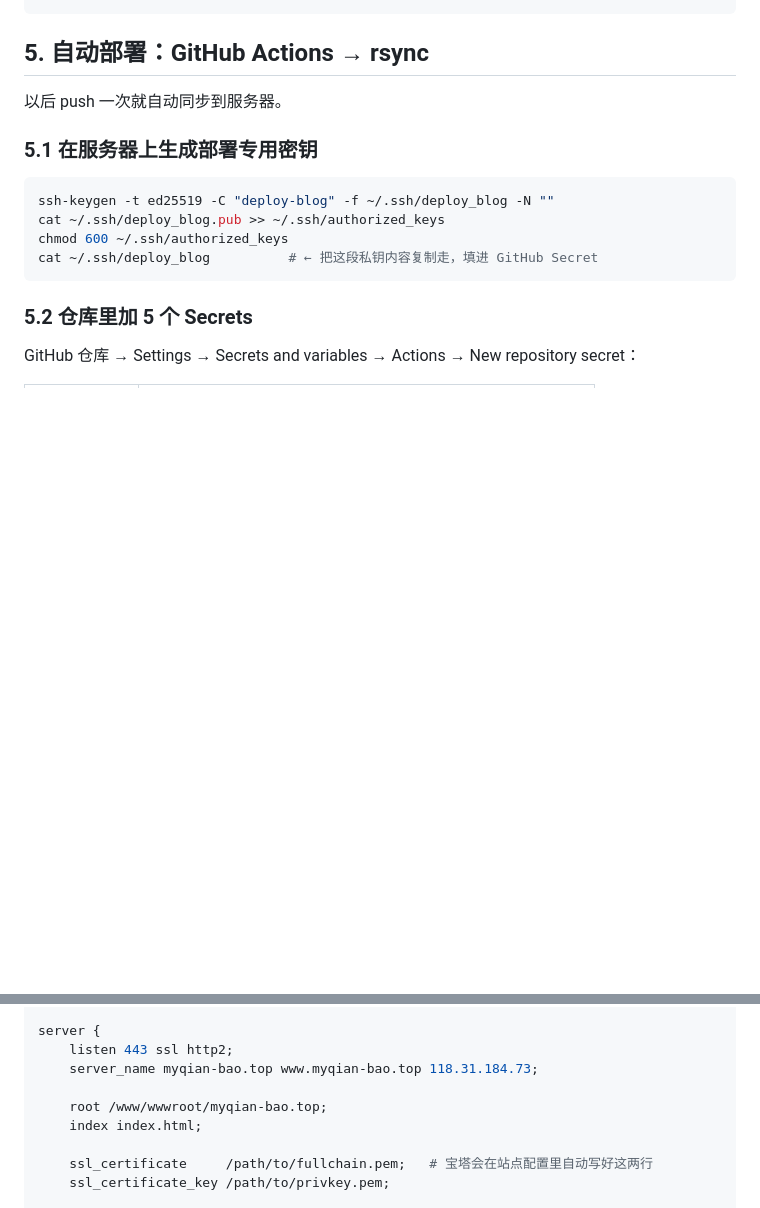
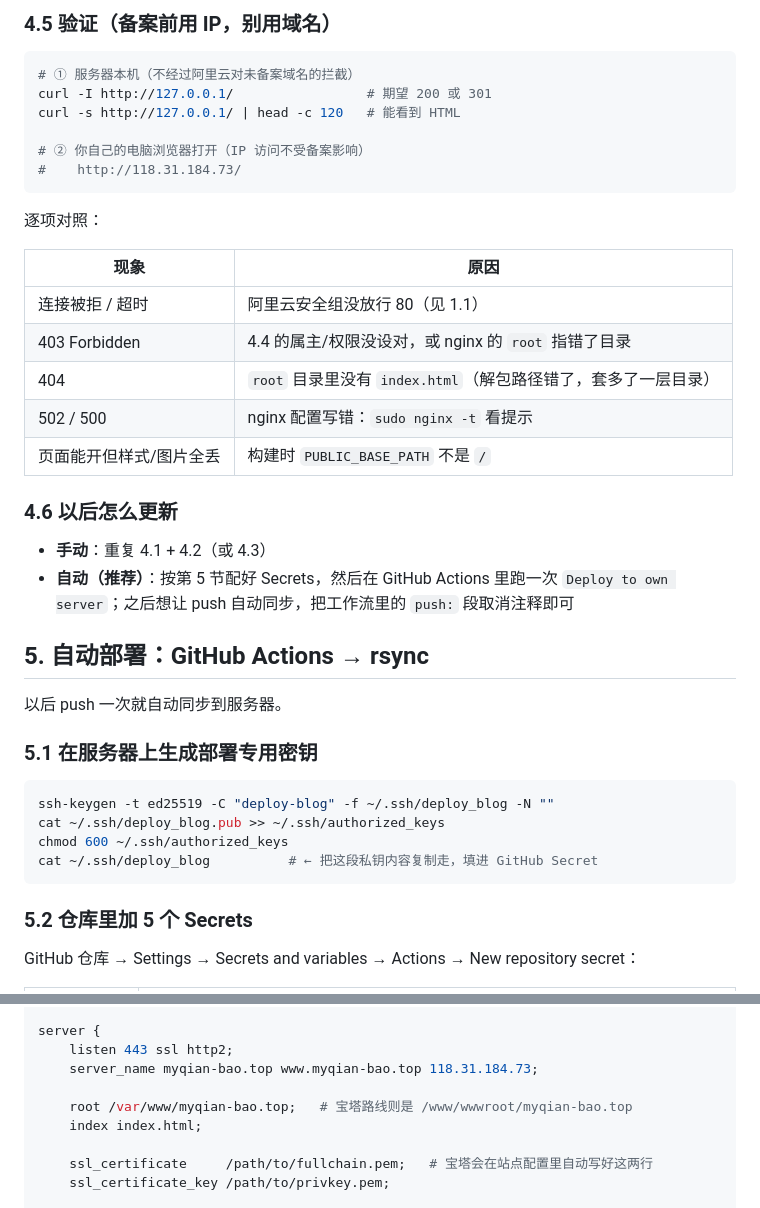
Before and after one commit to Fire0King/Fire0King.github.io, a Markdown page: docs/deploy-own-server.md, 2 parts joined by grey strips. GitHub-like rendering; blank space fills up the shorter version.

````diff
--- a/docs/deploy-own-server.md
+++ b/docs/deploy-own-server.md
@@ -133,3 +230,29 @@ chown -R www:www /www/wwwroot/myqian-bao.top   # 宝塔用 www 用户；纯 ngin
+### 4.5 验证（备案前用 IP，别用域名）
+
+```bash
+# ① 服务器本机（不经过阿里云对未备案域名的拦截）
+curl -I http://127.0.0.1/                 # 期望 200 或 301
+curl -s http://127.0.0.1/ | head -c 120   # 能看到 HTML
+
+# ② 你自己的电脑浏览器打开（IP 访问不受备案影响）
+#    http://118.31.184.73/
+```
+
+逐项对照：
+
+| 现象 | 原因 |
+| --- | --- |
+| 连接被拒 / 超时 | 阿里云安全组没放行 80（见 1.1） |
+| 403 Forbidden | 4.4 的属主/权限没设对，或 nginx 的 `root` 指错了目录 |
+| 404 | `root` 目录里没有 `index.html`（解包路径错了，套多了一层目录） |
+| 502 / 500 | nginx 配置写错：`sudo nginx -t` 看提示 |
+| 页面能开但样式/图片全丢 | 构建时 `PUBLIC_BASE_PATH` 不是 `/` |
+
+### 4.6 以后怎么更新
+
+- **手动**：重复 4.1 + 4.2（或 4.3）
+- **自动（推荐）**：按第 5 节配好 Secrets，然后在 GitHub Actions 里跑一次
+  `Deploy to own server`；之后想让 push 自动同步，把工作流里的 `push:` 段取消注释即可
 
 ## 5. 自动部署：GitHub Actions → rsync
 
@@ -198,7 +321,7 @@ server {
     listen 443 ssl http2;
     server_name myqian-bao.top www.myqian-bao.top 118.31.184.73;
 
-    root /www/wwwroot/myqian-bao.top;
+    root /var/www/myqian-bao.top;   # 宝塔路线则是 /www/wwwroot/myqian-bao.top
     index index.html;
 
     ssl_certificate     /path/to/fullchain.pem;   # 宝塔会在站点配置里自动写好这两行
````
Also changed, not shown: other parts of docs/deploy-own-server.md (+116 -19 lines).
